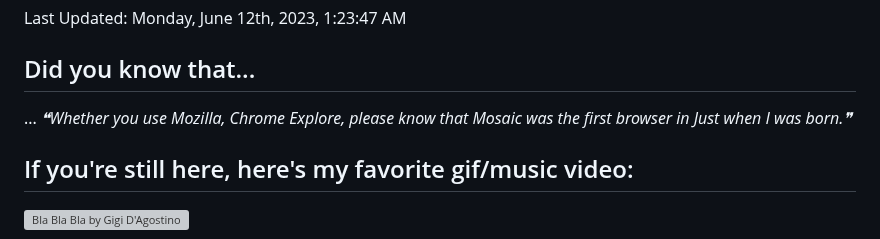
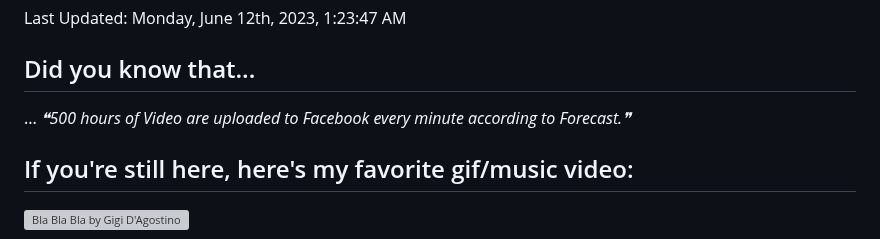
Before and after one commit to bloedboemmel/bloedboemmel, a Markdown page: README.md, the part around the change. GitHub-like rendering; grey boxes are pictures that could not be loaded.

Commit message:
🍵 Had some interesting thoughts about life. Coulnd''t wait to update it!

```diff
--- a/README.md
+++ b/README.md
@@ -103,7 +103,7 @@ Last Updated: Monday, June 12th, 2023, 1:23:47 AM
 
 ## Did you know that...
 ... <!--STARTS_HERE_QUOTE_README-->
-<i>❝Whether you use Mozilla, Chrome Explore, please know that Mosaic was the first browser in  Just when I was born.❞</i>
+<i>❝500 hours of Video are uploaded to Facebook every minute according to Forecast.❞</i>
 <!--ENDS_HERE_QUOTE_README-->
 
 
```
